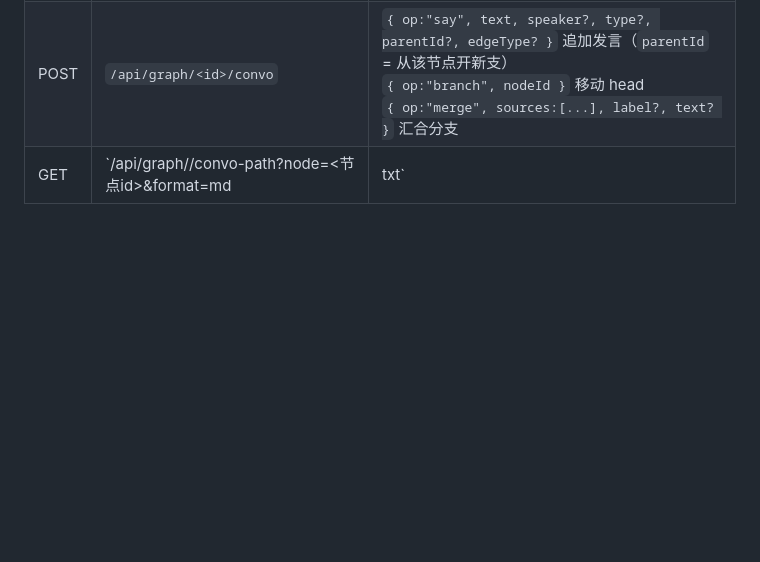
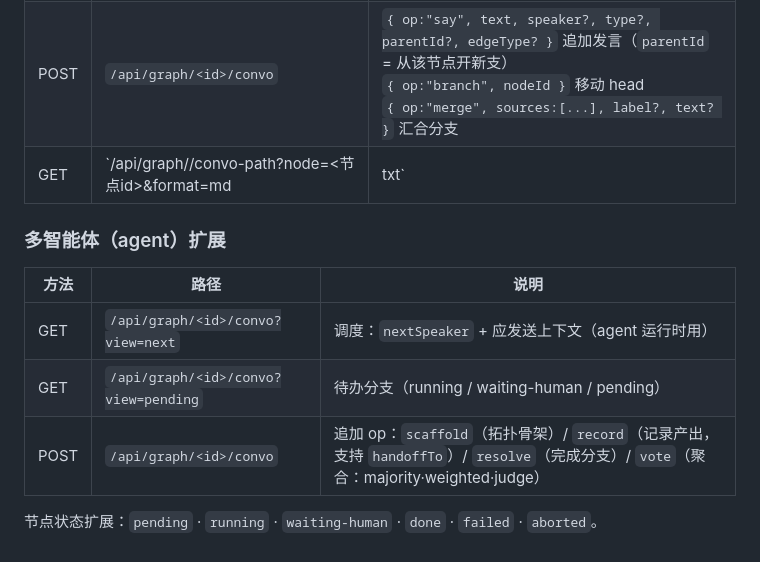
Before and after one commit to kanghelyu/omni-flow, a Markdown page: docs/API.md, the part around the change. GitHub-like rendering; blank space fills up the shorter version.

Commit message:
sync: align with local (audit repair)

```diff
--- a/docs/API.md
+++ b/docs/API.md
@@ -90,3 +90,13 @@ OmniFlow 对外暴露**三层完全对等的标准接口**，任何 agent 按自
 | GET | `/api/graph/<id>/convo` | 总览：head / 主线 / 开放分支（叶子）/ 分叉点 / 发言人 |
 | POST | `/api/graph/<id>/convo` | `{ op:"say", text, speaker?, type?, parentId?, edgeType? }` 追加发言（`parentId` = 从该节点开新支）<br>`{ op:"branch", nodeId }` 移动 head<br>`{ op:"merge", sources:[...], label?, text? }` 汇合分支 |
 | GET | `/api/graph/<id>/convo-path?node=<节点id>&format=md|txt` | 根→节点的活跃路径与线性化文本 |
+
+### 多智能体（agent）扩展
+
+| 方法 | 路径 | 说明 |
+| --- | --- | --- |
+| GET | `/api/graph/<id>/convo?view=next` | 调度：`nextSpeaker` + 应发送上下文（agent 运行时用） |
+| GET | `/api/graph/<id>/convo?view=pending` | 待办分支（running / waiting-human / pending） |
+| POST | `/api/graph/<id>/convo` | 追加 op：`scaffold`（拓扑骨架）/ `record`（记录产出，支持 `handoffTo`）/ `resolve`（完成分支）/ `vote`（聚合：majority·weighted·judge） |
+
+节点状态扩展：`pending` · `running` · `waiting-human` · `done` · `failed` · `aborted`。
```
